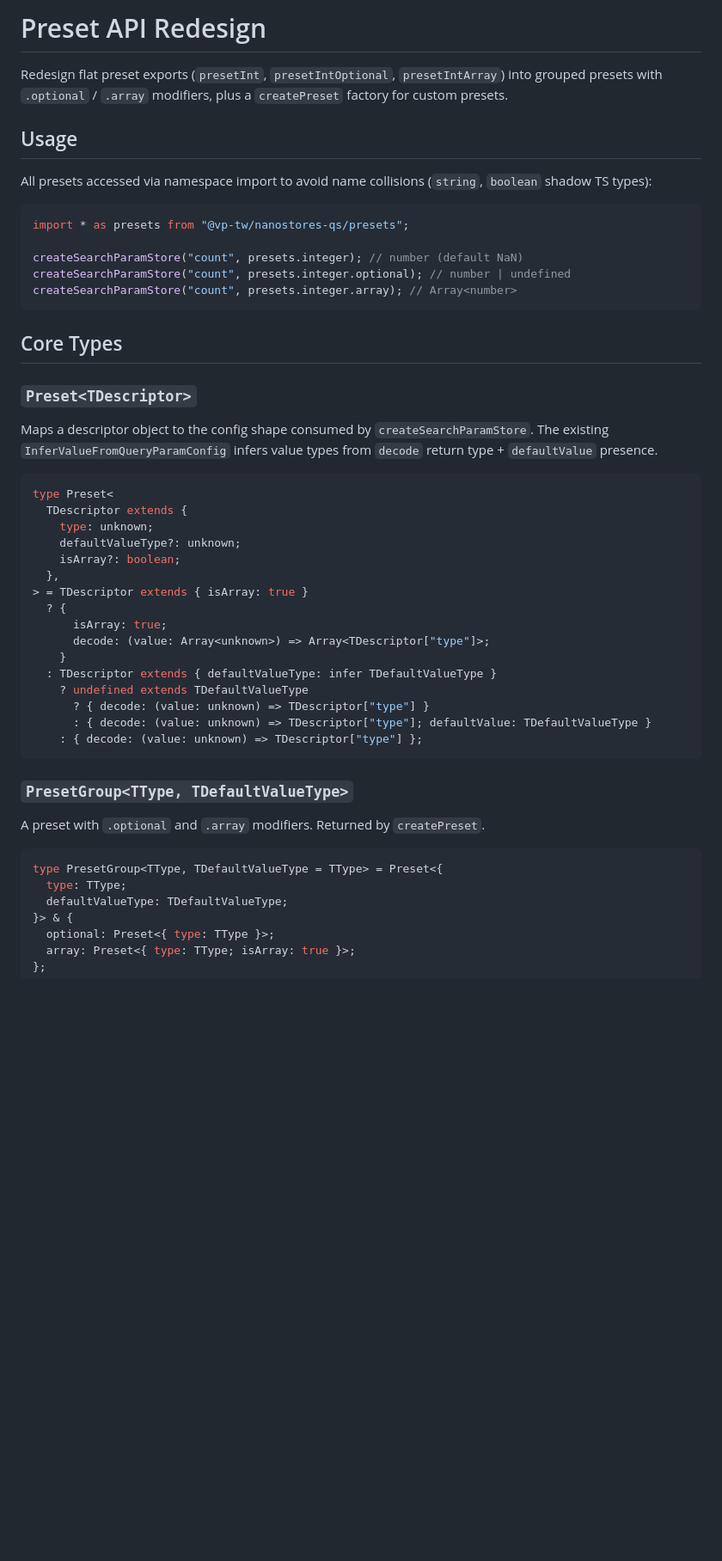
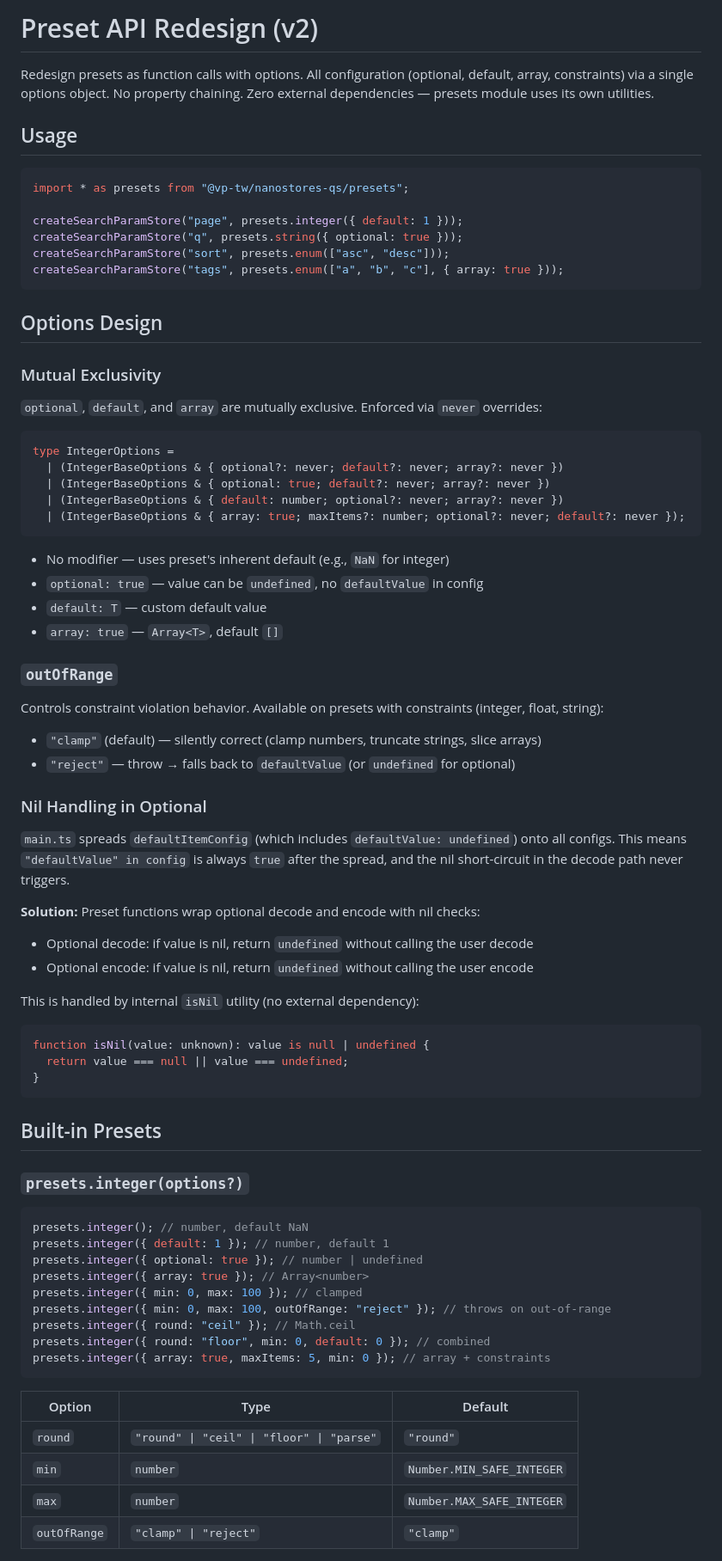
Before and after one commit to vp-tw/nanostores-qs, a Markdown page: docs/plans/2026-04-06-preset-redesign.md, the part around one of its changes. Shown at 86% size. Rendered like a GitHub page; blank space fills up the shorter version.

Commit message:
docs: update preset redesign spec to v2 (function-based API)
Co-Authored-By: Claude Opus 4.6 (1M context) <noreply@anthropic.com>

````diff
--- a/docs/plans/2026-04-06-preset-redesign.md
+++ b/docs/plans/2026-04-06-preset-redesign.md
@@ -1,52 +1,81 @@
-# Preset API Redesign
+# Preset API Redesign (v2)
 
-Redesign flat preset exports (`presetInt`, `presetIntOptional`, `presetIntArray`) into grouped presets with `.optional` / `.array` modifiers, plus a `createPreset` factory for custom presets.
+Redesign presets as function calls with options. All configuration (optional, default, array, constraints) via a single options object. No property chaining. Zero external dependencies — presets module uses its own utilities.
 
 ## Usage
-
-All presets accessed via namespace import to avoid name collisions (`string`, `boolean` shadow TS types):
 
 ```ts
 import * as presets from "@vp-tw/nanostores-qs/presets";
 
-createSearchParamStore("count", presets.integer); // number (default NaN)
-createSearchParamStore("count", presets.integer.optional); // number | undefined
-createSearchParamStore("count", presets.integer.array); // Array<number>
+createSearchParamStore("page", presets.integer({ default: 1 }));
+createSearchParamStore("q", presets.string({ optional: true }));
+createSearchParamStore("sort", presets.enum(["asc", "desc"]));
+createSearchParamStore("tags", presets.enum(["a", "b", "c"], { array: true }));
 ```
 
-## Core Types
+## Options Design
 
-### `Preset<TDescriptor>`
+### Mutual Exclusivity
 
-Maps a descriptor object to the config shape consumed by `createSearchParamStore`. The existing `InferValueFromQueryParamConfig` infers value types from `decode` return type + `defaultValue` presence.
+`optional`, `default`, and `array` are mutually exclusive. Enforced via `never` overrides:
 
 ```ts
-type Preset<
-  TDescriptor extends {
-    type: unknown;
-    defaultValueType?: unknown;
-    isArray?: boolean;
-  },
-> = TDescriptor extends { isArray: true }
-  ? {
-      isArray: true;
-      decode: (value: Array<unknown>) => Array<TDescriptor["type"]>;
-    }
-  : TDescriptor extends { defaultValueType: infer TDefaultValueType }
-    ? undefined extends TDefaultValueType
-      ? { decode: (value: unknown) => TDescriptor["type"] }
-      : { decode: (value: unknown) => TDescriptor["type"]; defaultValue: TDefaultValueType }
-    : { decode: (value: unknown) => TDescriptor["type"] };
+type IntegerOptions =
+  | (IntegerBaseOptions & { optional?: never; default?: never; array?: never })
+  | (IntegerBaseOptions & { optional: true; default?: never; array?: never })
+  | (IntegerBaseOptions & { default: number; optional?: never; array?: never })
+  | (IntegerBaseOptions & { array: true; maxItems?: number; optional?: never; default?: never });
 ```
 
-### `PresetGroup<TType, TDefaultValueType>`
+- No modifier — uses preset's inherent default (e.g., `NaN` for integer)
+- `optional: true` — value can be `undefined`, no `defaultValue` in config
+- `default: T` — custom default value
+- `array: true` — `Array<T>`, default `[]`
 
-A preset with `.optional` and `.array` modifiers. Returned by `createPreset`.
+### `outOfRange`
+
+Controls constraint violation behavior. Available on presets with constraints (integer, float, string):
+
+- `"clamp"` (default) — silently correct (clamp numbers, truncate strings, slice arrays)
+- `"reject"` — throw → falls back to `defaultValue` (or `undefined` for optional)
+
+### Nil Handling in Optional
+
+`main.ts` spreads `defaultItemConfig` (which includes `defaultValue: undefined`) onto all configs. This means `"defaultValue" in config` is always `true` after the spread, and the nil short-circuit in the decode path never triggers.
+
+**Solution:** Preset functions wrap optional decode and encode with nil checks:
+
+- Optional decode: if value is nil, return `undefined` without calling the user decode
+- Optional encode: if value is nil, return `undefined` without calling the user encode
+
+This is handled by internal `isNil` utility (no external dependency):
 
 ```ts
-type PresetGroup<TType, TDefaultValueType = TType> = Preset<{
-  type: TType;
-  defaultValueType: TDefaultValueType;
-}> & {
-  optional: Preset<{ type: TType }>;
-  array: Preset<{ type: TType; isArray: true }>;
+function isNil(value: unknown): value is null | undefined {
+  return value === null || value === undefined;
+}
+```
+
+## Built-in Presets
+
+### `presets.integer(options?)`
+
+```ts
+presets.integer(); // number, default NaN
+presets.integer({ default: 1 }); // number, default 1
+presets.integer({ optional: true }); // number | undefined
+presets.integer({ array: true }); // Array<number>
+presets.integer({ min: 0, max: 100 }); // clamped
+presets.integer({ min: 0, max: 100, outOfRange: "reject" }); // throws on out-of-range
+presets.integer({ round: "ceil" }); // Math.ceil
+presets.integer({ round: "floor", min: 0, default: 0 }); // combined
+presets.integer({ array: true, maxItems: 5, min: 0 }); // array + constraints
+```
+
+| Option       | Type                                      | Default                   |
+| ------------ | ----------------------------------------- | ------------------------- |
+| `round`      | `"round" \| "ceil" \| "floor" \| "parse"` | `"round"`                 |
+| `min`        | `number`                                  | `Number.MIN_SAFE_INTEGER` |
+| `max`        | `number`                                  | `Number.MAX_SAFE_INTEGER` |
+| `outOfRange` | `"clamp" \| "reject"`                     | `"clamp"`                 |
+
````
Also changed, not shown: other parts of docs/plans/2026-04-06-preset-redesign.md (+199 -169 lines).
